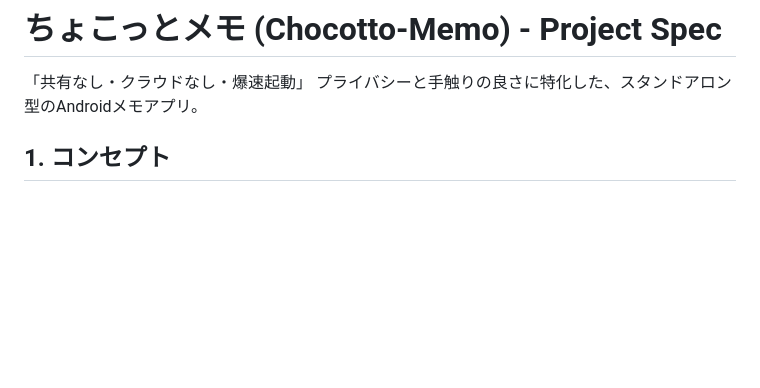
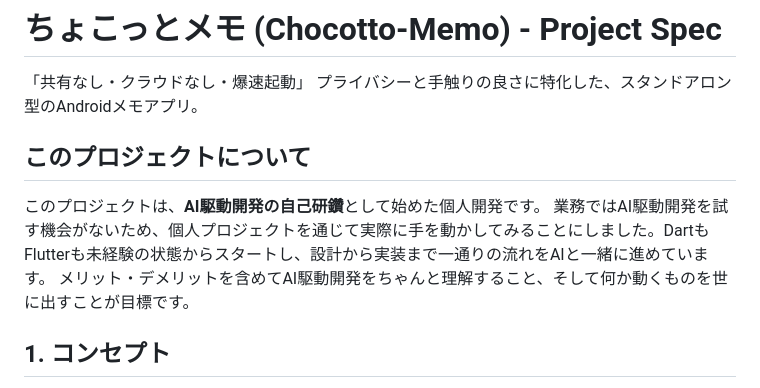
Before and after one commit to nefuyu/chocotto_memo, a Markdown page: README.md, the part around the change. Drawn GitHub-style; blank space fills up the shorter version.

Commit message:
README.md の更新

```diff
--- a/README.md
+++ b/README.md
@@ -5,6 +5,12 @@
 
 「共有なし・クラウドなし・爆速起動」
 プライバシーと手触りの良さに特化した、スタンドアロン型のAndroidメモアプリ。
+
+## このプロジェクトについて
+
+このプロジェクトは、**AI駆動開発の自己研鑽**として始めた個人開発です。
+業務ではAI駆動開発を試す機会がないため、個人プロジェクトを通じて実際に手を動かしてみることにしました。DartもFlutterも未経験の状態からスタートし、設計から実装まで一通りの流れをAIと一緒に進めています。
+メリット・デメリットを含めてAI駆動開発をちゃんと理解すること、そして何か動くものを世に出すことが目標です。
 
 ## 1. コンセプト
 - **オフラインファースト**: 外部へのデータ送信なし。端末内完結の安心感。
```
